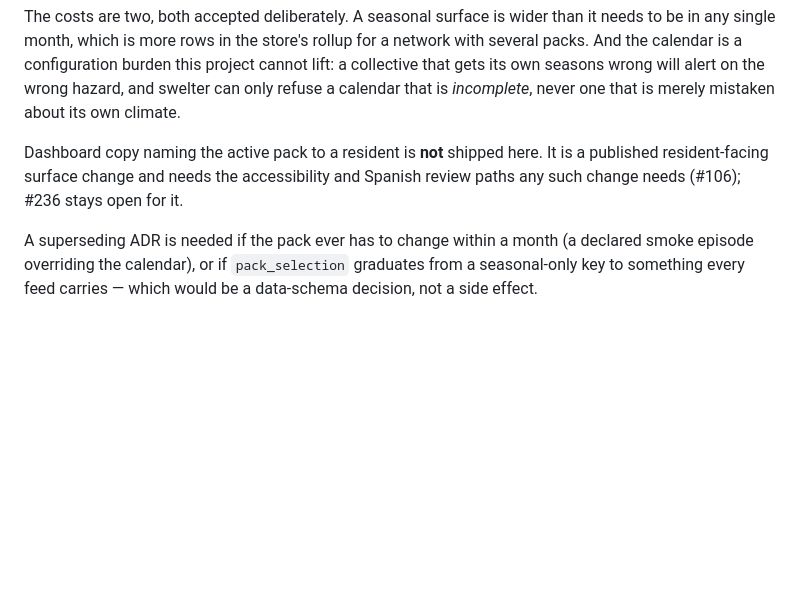
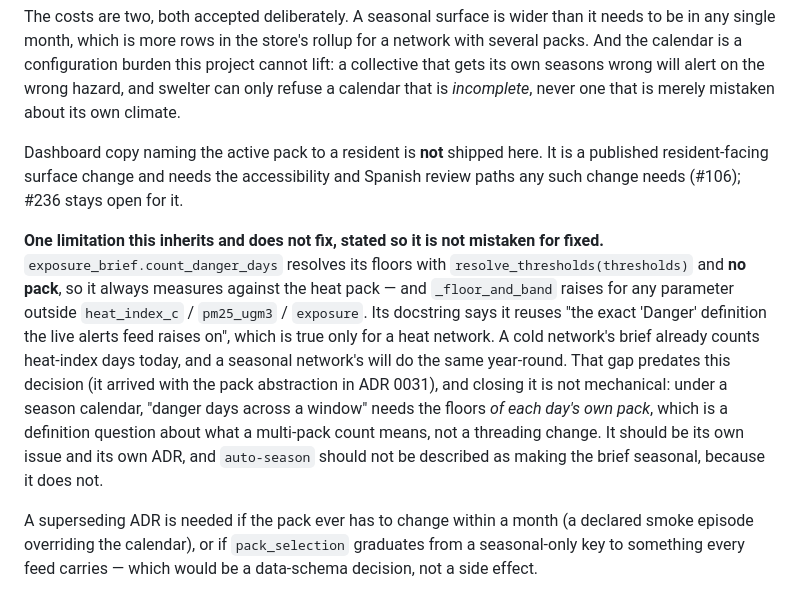
Before and after one commit to ChelseaKR/swelter, a Markdown page: docs/adr/0053-a-season-is-a-property-of-the-data-not-of-the-run.md, the part around the change. Drawn GitHub-style; blank space fills up the shorter version.

Commit message:
docs(auto-season): record the exposure_brief limitation this does not fix

```diff
--- a/docs/adr/0053-a-season-is-a-property-of-the-data-not-of-the-run.md
+++ b/docs/adr/0053-a-season-is-a-property-of-the-data-not-of-the-run.md
@@ -113,6 +113,18 @@ Dashboard copy naming the active pack to a resident is **not** shipped here. It
 resident-facing surface change and needs the accessibility and Spanish review paths any such change
 needs (#106); #236 stays open for it.
 
+**One limitation this inherits and does not fix, stated so it is not mistaken for fixed.**
+`exposure_brief.count_danger_days` resolves its floors with `resolve_thresholds(thresholds)` and
+**no pack**, so it always measures against the heat pack — and `_floor_and_band` raises for any
+parameter outside `heat_index_c` / `pm25_ugm3` / `exposure`. Its docstring says it reuses "the
+exact 'Danger' definition the live alerts feed raises on", which is true only for a heat network.
+A cold network's brief already counts heat-index days today, and a seasonal network's will do the
+same year-round. That gap predates this decision (it arrived with the pack abstraction in
+ADR 0031), and closing it is not mechanical: under a season calendar, "danger days across a
+window" needs the floors *of each day's own pack*, which is a definition question about what a
+multi-pack count means, not a threading change. It should be its own issue and its own ADR, and
+`auto-season` should not be described as making the brief seasonal, because it does not.
+
 A superseding ADR is needed if the pack ever has to change within a month (a declared smoke episode
 overriding the calendar), or if `pack_selection` graduates from a seasonal-only key to something
 every feed carries — which would be a data-schema decision, not a side effect.
```
Also changed, not shown: CHANGELOG.md (+9 -0 lines).
